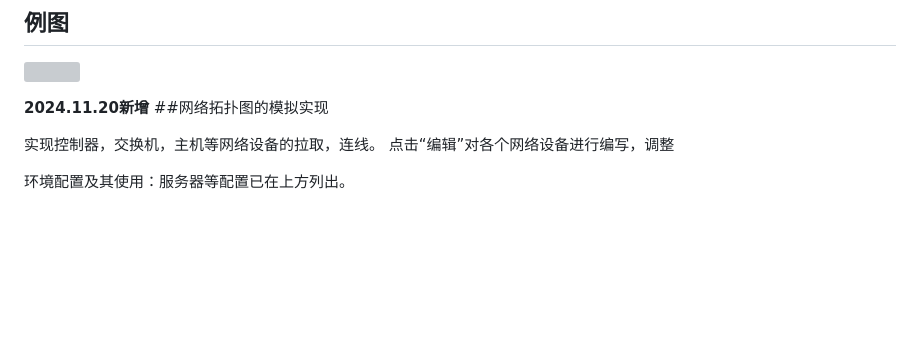
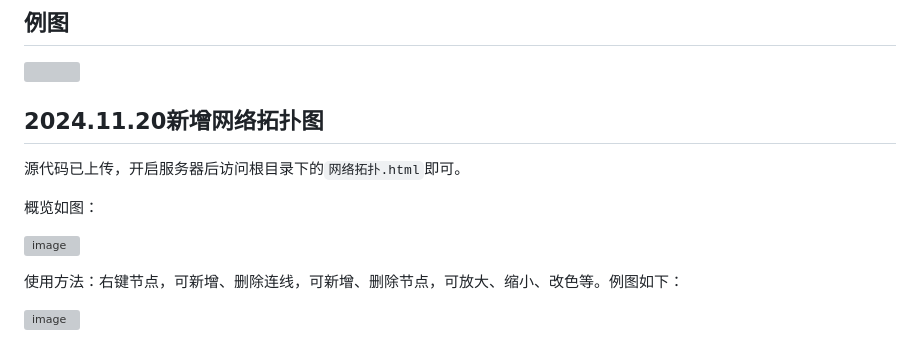
Before and after one commit to KeepUpIce/DDos-Sys, a Markdown page: README.md, the part around the change. GitHub-like rendering; blank space fills up the shorter version; grey boxes are pictures that could not be loaded.

```diff
--- a/README.md
+++ b/README.md
@@ -125,10 +125,15 @@ setInterval(fetchygtData, 1000);
 
 ![](https://img2024.cnblogs.com/blog/3167248/202411/3167248-20241103193703384-92588100.png)
 
-**2024.11.20新增**
-##网络拓扑图的模拟实现
+## 2024.11.20新增网络拓扑图
 
-实现控制器，交换机，主机等网络设备的拉取，连线。
-点击“编辑”对各个网络设备进行编写，调整
+源代码已上传，开启服务器后访问根目录下的`网络拓扑.html`即可。
 
-环境配置及其使用：服务器等配置已在上方列出。
+概览如图：
+
+![image](https://github.com/user-attachments/assets/ff9ad7e8-3312-4950-a3bf-406441da53f0)
+
+
+使用方法：右键节点，可新增、删除连线，可新增、删除节点，可放大、缩小、改色等。例图如下：
+
+![image](https://github.com/user-attachments/assets/8f78311c-187b-4dab-b7fd-c36ee00e2efa)
```
